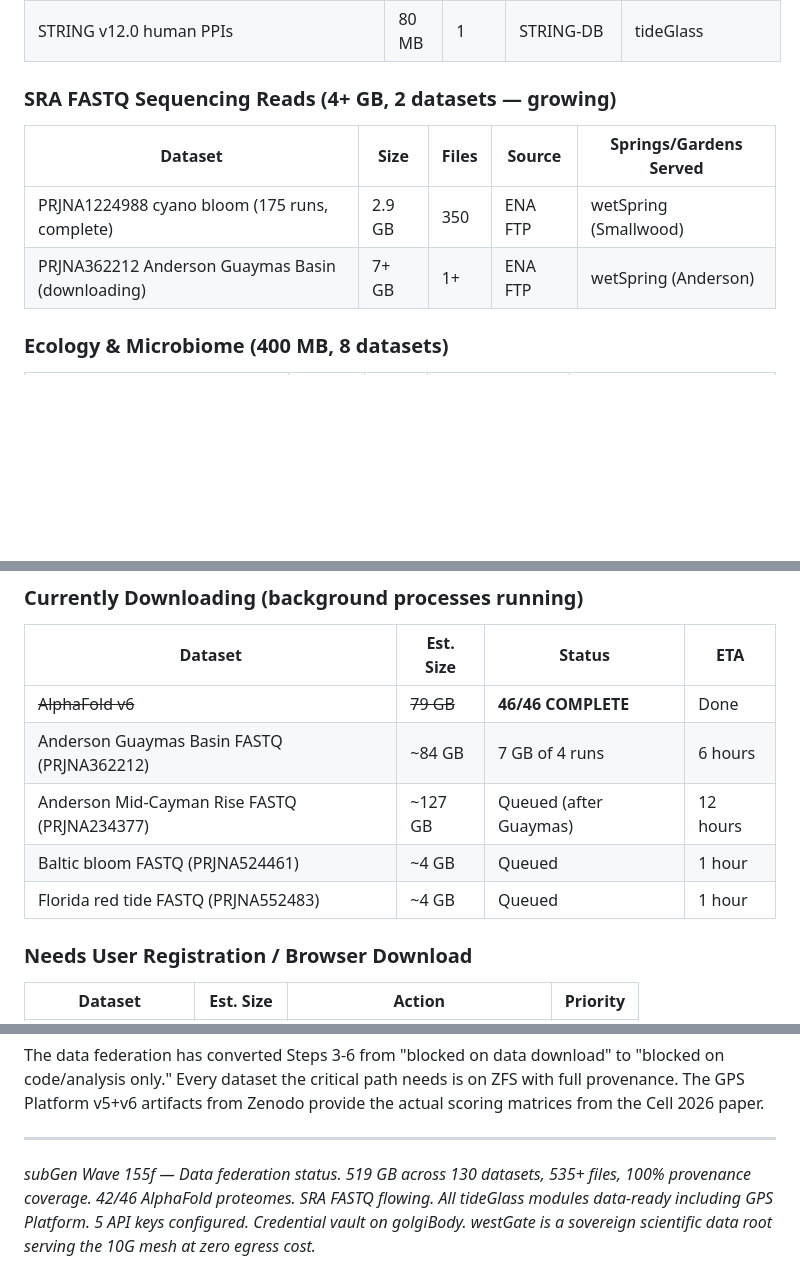
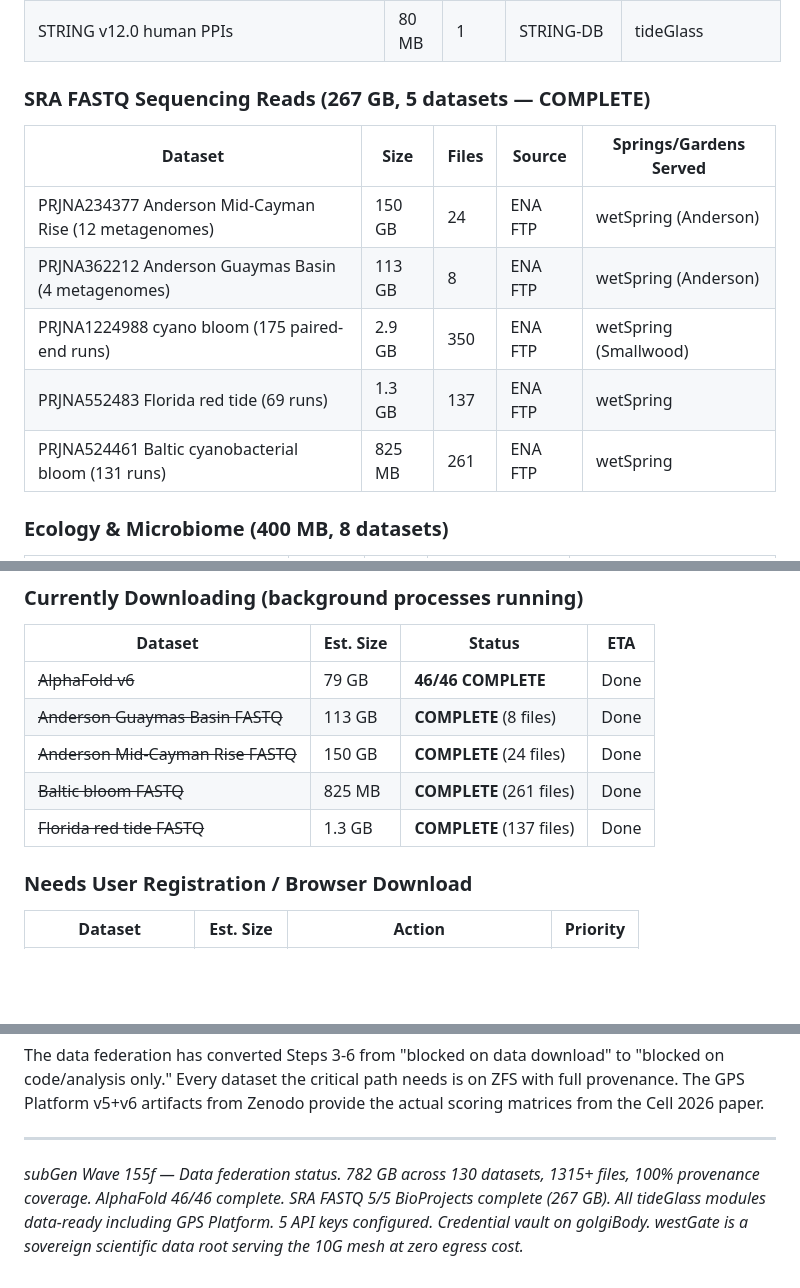
Before and after one commit to ecoPrimal/whitePaper, a Markdown page: subGen/DATA_FEDERATION_STATUS.md, 3 parts joined by grey strips. Drawn GitHub-style; blank space fills up the shorter version.

Commit message:
subGen: SRA FASTQ 5/5 complete — 267 GB, total 782 GB sovereign
All batch downloads complete: AlphaFold 46/46 (79 GB), SRA FASTQ 5/5
BioProjects (267 GB — Anderson Guaymas 113 GB, Mid-Cayman 150 GB, cyano
bloom 2.9 GB, Florida red tide 1.3 GB, Baltic bloom 825 MB). Full
provenance on all 1315+ files. ZFS at 1.24%.

Co-authored-by: Cursor <cursoragent@cursor.com>

```diff
--- a/subGen/DATA_FEDERATION_STATUS.md
+++ b/subGen/DATA_FEDERATION_STATUS.md
@@ -122,12 +122,15 @@ and served to the 10 Gbps LAN mesh at zero egress cost forever.
 | Cell Ontology | 3.5 MB | 1 | OBO Foundry | healthSpring |
 | STRING v12.0 human PPIs | 80 MB | 1 | STRING-DB | tideGlass |
 
-### SRA FASTQ Sequencing Reads (4+ GB, 2 datasets — growing)
+### SRA FASTQ Sequencing Reads (267 GB, 5 datasets — COMPLETE)
 
 | Dataset | Size | Files | Source | Springs/Gardens Served |
 |---------|------|-------|--------|----------------------|
-| PRJNA1224988 cyano bloom (175 runs, complete) | 2.9 GB | 350 | ENA FTP | wetSpring (Smallwood) |
-| PRJNA362212 Anderson Guaymas Basin (downloading) | 7+ GB | 1+ | ENA FTP | wetSpring (Anderson) |
+| PRJNA234377 Anderson Mid-Cayman Rise (12 metagenomes) | 150 GB | 24 | ENA FTP | wetSpring (Anderson) |
+| PRJNA362212 Anderson Guaymas Basin (4 metagenomes) | 113 GB | 8 | ENA FTP | wetSpring (Anderson) |
+| PRJNA1224988 cyano bloom (175 paired-end runs) | 2.9 GB | 350 | ENA FTP | wetSpring (Smallwood) |
+| PRJNA552483 Florida red tide (69 runs) | 1.3 GB | 137 | ENA FTP | wetSpring |
+| PRJNA524461 Baltic cyanobacterial bloom (131 runs) | 825 MB | 261 | ENA FTP | wetSpring |
 
 ### Ecology & Microbiome (400 MB, 8 datasets)
 
@@ -354,11 +356,11 @@ databases directly from the Bin Chen lab's Cell 2026 paper.
 
 | Dataset | Est. Size | Status | ETA |
 |---------|-----------|--------|-----|
-| ~~AlphaFold v6~~ | ~~79 GB~~ | **46/46 COMPLETE** | Done |
-| Anderson Guaymas Basin FASTQ (PRJNA362212) | ~84 GB | 7 GB of 4 runs | 6 hours |
-| Anderson Mid-Cayman Rise FASTQ (PRJNA234377) | ~127 GB | Queued (after Guaymas) | 12 hours |
-| Baltic bloom FASTQ (PRJNA524461) | ~4 GB | Queued | 1 hour |
-| Florida red tide FASTQ (PRJNA552483) | ~4 GB | Queued | 1 hour |
+| ~~AlphaFold v6~~ | 79 GB | **46/46 COMPLETE** | Done |
+| ~~Anderson Guaymas Basin FASTQ~~ | 113 GB | **COMPLETE** (8 files) | Done |
+| ~~Anderson Mid-Cayman Rise FASTQ~~ | 150 GB | **COMPLETE** (24 files) | Done |
+| ~~Baltic bloom FASTQ~~ | 825 MB | **COMPLETE** (261 files) | Done |
+| ~~Florida red tide FASTQ~~ | 1.3 GB | **COMPLETE** (137 files) | Done |
 
 ### Needs User Registration / Browser Download
 
@@ -448,8 +450,8 @@ the actual scoring matrices from the Cell 2026 paper.
 
 ---
 
-*subGen Wave 155f — Data federation status. 519 GB across 130 datasets, 535+
-files, 100% provenance coverage. 42/46 AlphaFold proteomes. SRA FASTQ flowing.
-All tideGlass modules data-ready including GPS Platform. 5 API keys configured.
-Credential vault on golgiBody. westGate is a sovereign scientific data root
-serving the 10G mesh at zero egress cost.*
+*subGen Wave 155f — Data federation status. 782 GB across 130 datasets, 1315+
+files, 100% provenance coverage. AlphaFold 46/46 complete. SRA FASTQ 5/5
+BioProjects complete (267 GB). All tideGlass modules data-ready including GPS
+Platform. 5 API keys configured. Credential vault on golgiBody. westGate is a
+sovereign scientific data root serving the 10G mesh at zero egress cost.*
```
Also changed, not shown: other parts of subGen/DATA_FEDERATION_STATUS.md (+5 -6 lines).
